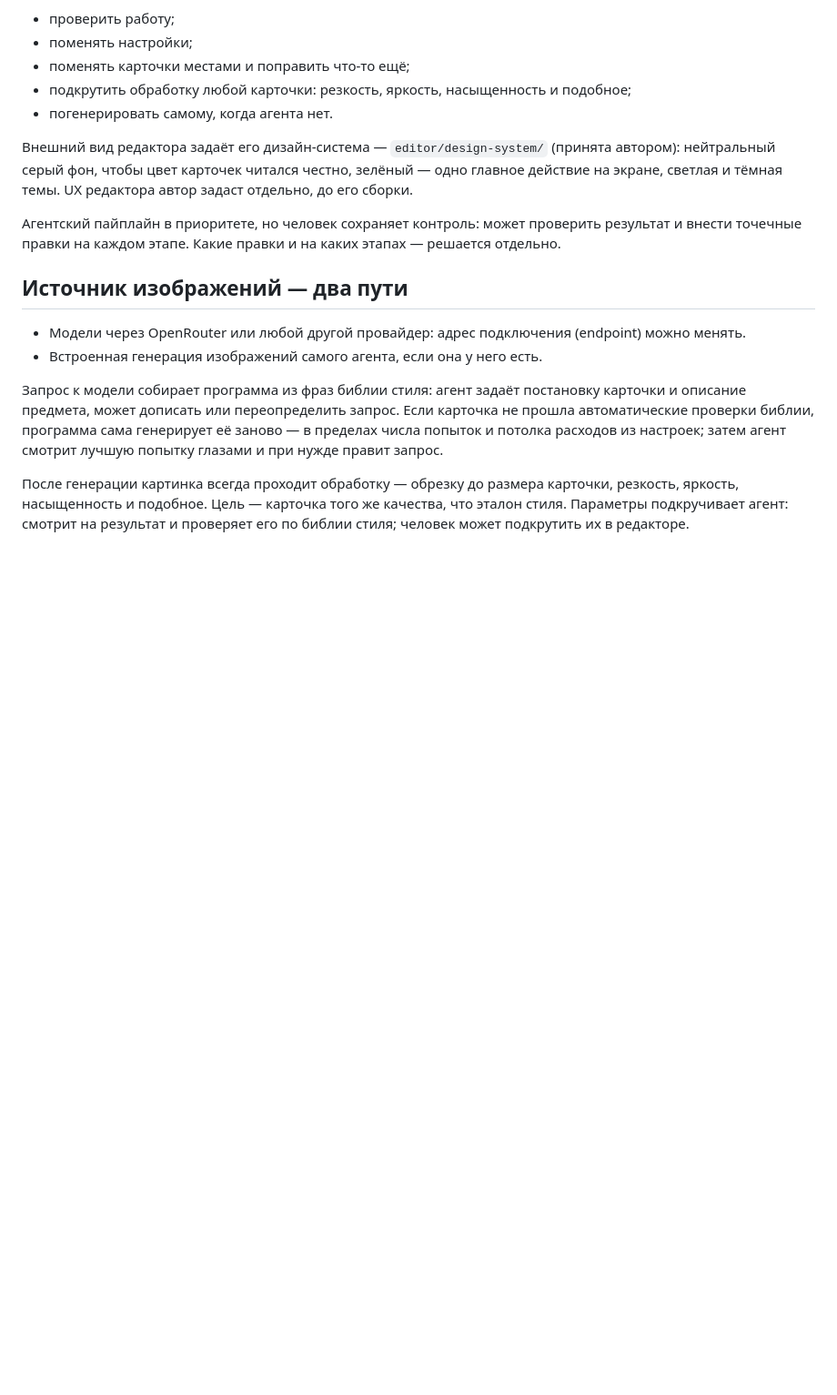
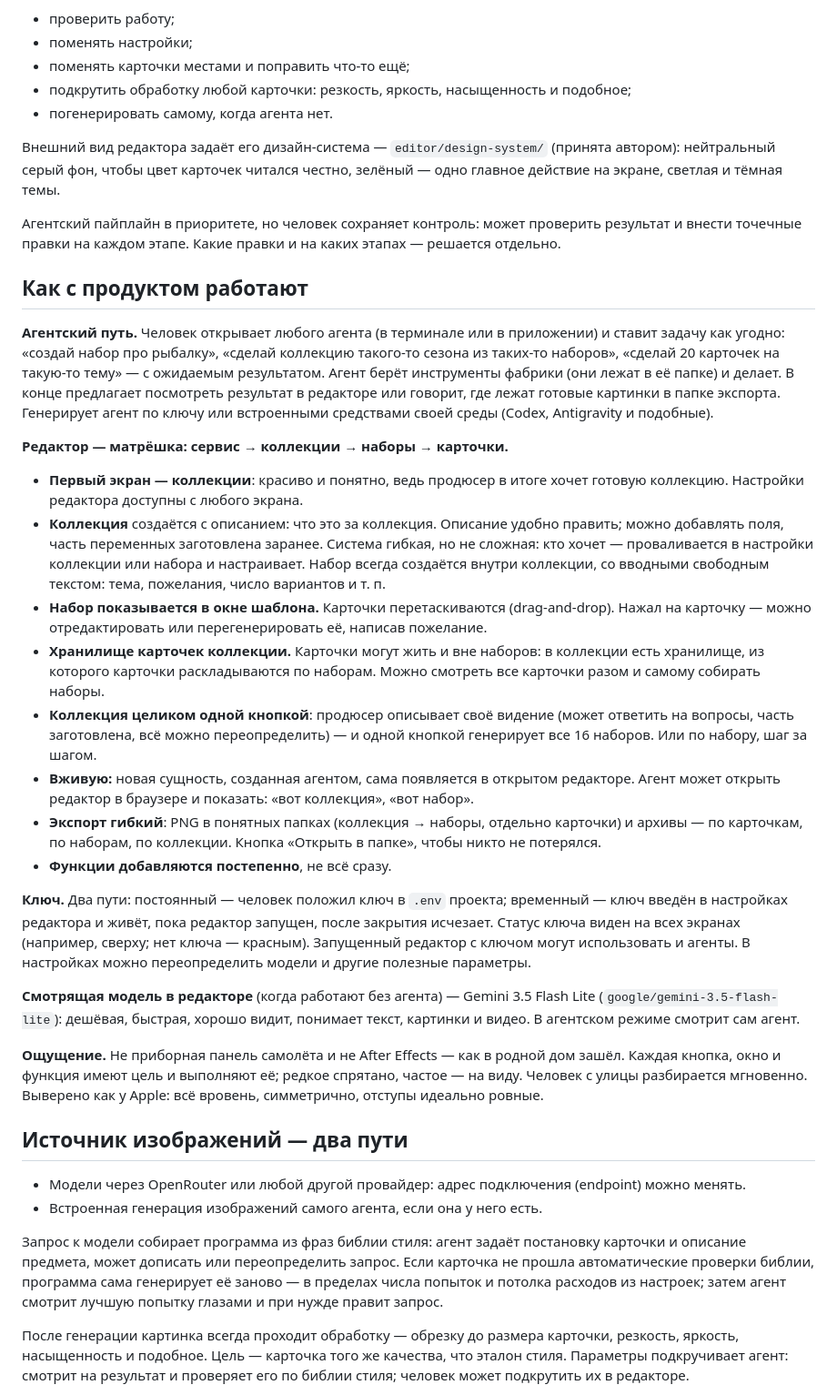
Before and after one commit to Egaslys/card-collection-factory, a Markdown page: docs/plans/VISION.md, the part around the change. Shown at 91% size. Drawn GitHub-style; blank space fills up the shorter version.

Commit message:
docs(vision): how the product is used — agent path, editor nesting, card storage, one-button collection, live updates, key, export, feel
Co-Authored-By: Claude Opus 5.5 <noreply@anthropic.com>
Claude-Session: https://claude.ai/code/session_01WsWwsaUnWcVTLixQPsTdhy

```diff
--- a/docs/plans/VISION.md
+++ b/docs/plans/VISION.md
@@ -42,9 +42,30 @@
 - подкрутить обработку любой карточки: резкость, яркость, насыщенность и подобное;
 - погенерировать самому, когда агента нет.
 
-Внешний вид редактора задаёт его дизайн-система — `editor/design-system/` (принята автором): нейтральный серый фон, чтобы цвет карточек читался честно, зелёный — одно главное действие на экране, светлая и тёмная темы. UX редактора автор задаст отдельно, до его сборки.
+Внешний вид редактора задаёт его дизайн-система — `editor/design-system/` (принята автором): нейтральный серый фон, чтобы цвет карточек читался честно, зелёный — одно главное действие на экране, светлая и тёмная темы.
 
 Агентский пайплайн в приоритете, но человек сохраняет контроль: может проверить результат и внести точечные правки на каждом этапе. Какие правки и на каких этапах — решается отдельно.
+
+## Как с продуктом работают
+
+**Агентский путь.** Человек открывает любого агента (в терминале или в приложении) и ставит задачу как угодно: «создай набор про рыбалку», «сделай коллекцию такого-то сезона из таких-то наборов», «сделай 20 карточек на такую-то тему» — с ожидаемым результатом. Агент берёт инструменты фабрики (они лежат в её папке) и делает. В конце предлагает посмотреть результат в редакторе или говорит, где лежат готовые картинки в папке экспорта. Генерирует агент по ключу или встроенными средствами своей среды (Codex, Antigravity и подобные).
+
+**Редактор — матрёшка: сервис → коллекции → наборы → карточки.**
+
+- **Первый экран — коллекции**: красиво и понятно, ведь продюсер в итоге хочет готовую коллекцию. Настройки редактора доступны с любого экрана.
+- **Коллекция** создаётся с описанием: что это за коллекция. Описание удобно править; можно добавлять поля, часть переменных заготовлена заранее. Система гибкая, но не сложная: кто хочет — проваливается в настройки коллекции или набора и настраивает. Набор всегда создаётся внутри коллекции, со вводными свободным текстом: тема, пожелания, число вариантов и т. п.
+- **Набор показывается в окне шаблона.** Карточки перетаскиваются (drag-and-drop). Нажал на карточку — можно отредактировать или перегенерировать её, написав пожелание.
+- **Хранилище карточек коллекции.** Карточки могут жить и вне наборов: в коллекции есть хранилище, из которого карточки раскладываются по наборам. Можно смотреть все карточки разом и самому собирать наборы.
+- **Коллекция целиком одной кнопкой**: продюсер описывает своё видение (может ответить на вопросы, часть заготовлена, всё можно переопределить) — и одной кнопкой генерирует все 16 наборов. Или по набору, шаг за шагом.
+- **Вживую:** новая сущность, созданная агентом, сама появляется в открытом редакторе. Агент может открыть редактор в браузере и показать: «вот коллекция», «вот набор».
+- **Экспорт гибкий**: PNG в понятных папках (коллекция → наборы, отдельно карточки) и архивы — по карточкам, по наборам, по коллекции. Кнопка «Открыть в папке», чтобы никто не потерялся.
+- **Функции добавляются постепенно**, не всё сразу.
+
+**Ключ.** Два пути: постоянный — человек положил ключ в `.env` проекта; временный — ключ введён в настройках редактора и живёт, пока редактор запущен, после закрытия исчезает. Статус ключа виден на всех экранах (например, сверху; нет ключа — красным). Запущенный редактор с ключом могут использовать и агенты. В настройках можно переопределить модели и другие полезные параметры.
+
+**Смотрящая модель в редакторе** (когда работают без агента) — Gemini 3.5 Flash Lite (`google/gemini-3.5-flash-lite`): дешёвая, быстрая, хорошо видит, понимает текст, картинки и видео. В агентском режиме смотрит сам агент.
+
+**Ощущение.** Не приборная панель самолёта и не After Effects — как в родной дом зашёл. Каждая кнопка, окно и функция имеют цель и выполняют её; редкое спрятано, частое — на виду. Человек с улицы разбирается мгновенно. Выверено как у Apple: всё вровень, симметрично, отступы идеально ровные.
 
 ## Источник изображений — два пути
 
```
